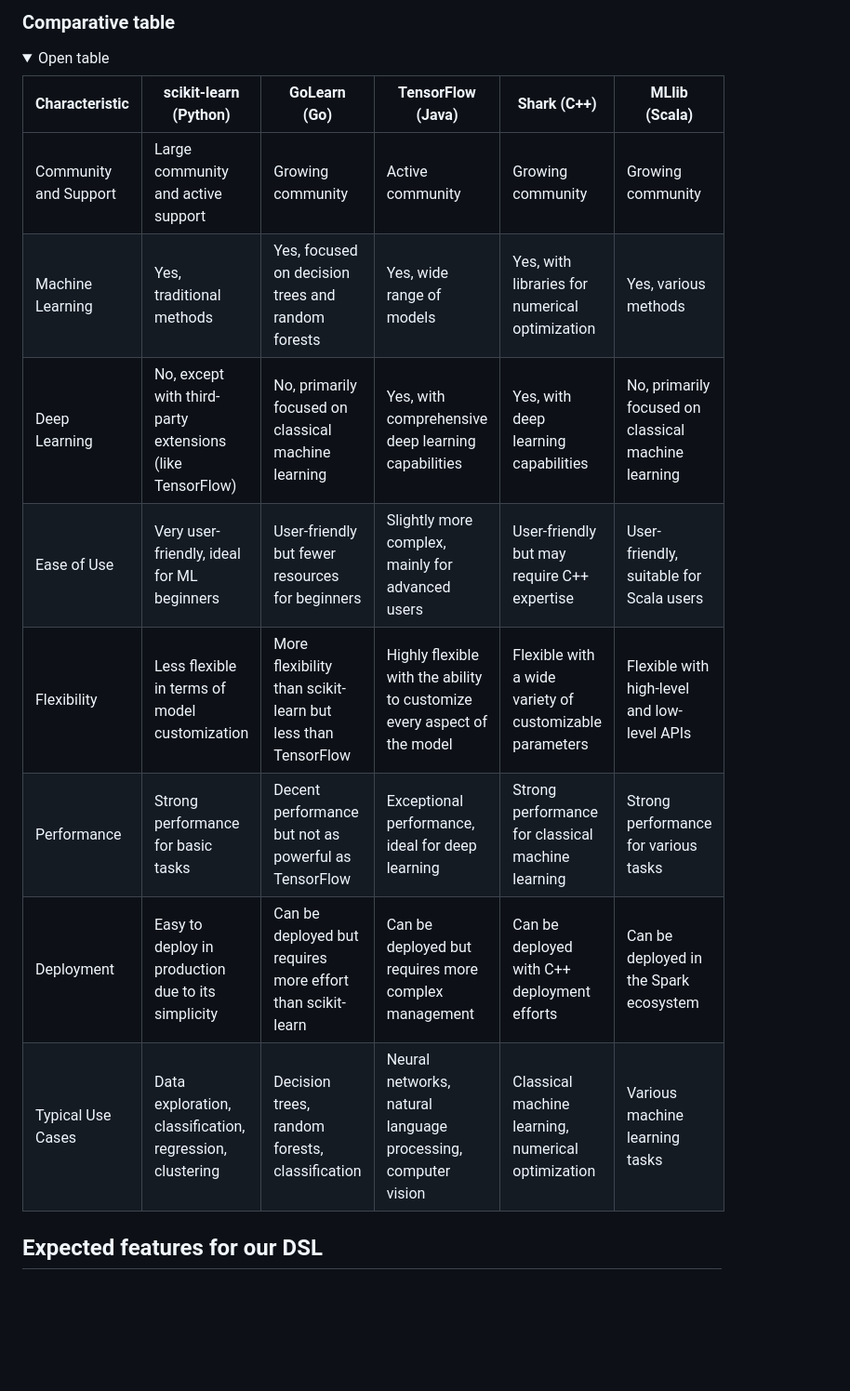
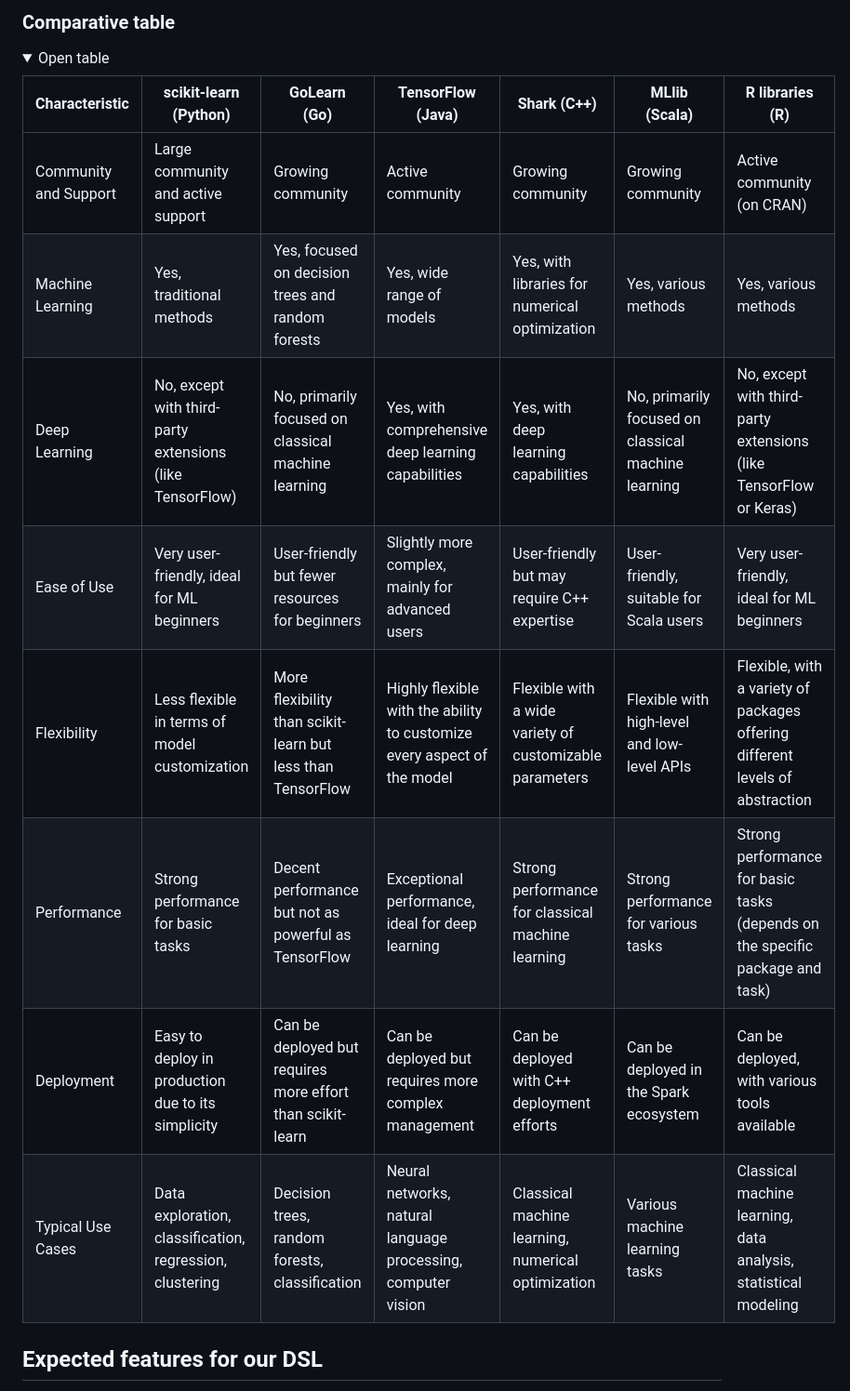
Before and after one commit to AndreiCocan/DSL-ML-classif, a Markdown page: Domain-Analysis.md, the part around the change. Shown: that part at 93% size. GitHub-like rendering; folded sections open; blank space fills up the shorter version.

Commit message:
Domain-Analysis.md : Complete comparative table

```diff
--- a/Domain-Analysis.md
+++ b/Domain-Analysis.md
@@ -567,16 +567,16 @@ print(cm)
 <details>
 	<summary>Open table</summary>
 
-| Characteristic                | scikit-learn (Python) | GoLearn (Go) | TensorFlow (Java) | Shark (C++) | MLlib (Scala) |
-|------------------------------|-----------------------|--------------|--------------------|------------|--------------|
-| Community and Support        | Large community and active support | Growing community | Active community | Growing community | Growing community |
-| Machine Learning             | Yes, traditional methods | Yes, focused on decision trees and random forests | Yes, wide range of models | Yes, with libraries for numerical optimization | Yes, various methods |
-| Deep Learning                | No, except with third-party extensions (like TensorFlow) | No, primarily focused on classical machine learning | Yes, with comprehensive deep learning capabilities | Yes, with deep learning capabilities | No, primarily focused on classical machine learning |
-| Ease of Use                  | Very user-friendly, ideal for ML beginners | User-friendly but fewer resources for beginners | Slightly more complex, mainly for advanced users | User-friendly but may require C++ expertise | User-friendly, suitable for Scala users |
-| Flexibility                  | Less flexible in terms of model customization | More flexibility than scikit-learn but less than TensorFlow | Highly flexible with the ability to customize every aspect of the model | Flexible with a wide variety of customizable parameters | Flexible with high-level and low-level APIs |
-| Performance                  | Strong performance for basic tasks | Decent performance but not as powerful as TensorFlow | Exceptional performance, ideal for deep learning | Strong performance for classical machine learning | Strong performance for various tasks |
-| Deployment                   | Easy to deploy in production due to its simplicity | Can be deployed but requires more effort than scikit-learn | Can be deployed but requires more complex management | Can be deployed with C++ deployment efforts | Can be deployed in the Spark ecosystem |
-| Typical Use Cases            | Data exploration, classification, regression, clustering | Decision trees, random forests, classification | Neural networks, natural language processing, computer vision | Classical machine learning, numerical optimization | Various machine learning tasks |
+| Characteristic                | scikit-learn (Python) | GoLearn (Go) | TensorFlow (Java) | Shark (C++) | MLlib (Scala) | R libraries (R) |
+|------------------------------|-----------------------|--------------|--------------------|------------|--------------|---------------|
+| Community and Support        | Large community and active support | Growing community | Active community | Growing community | Growing community | Active community (on CRAN) |
+| Machine Learning             | Yes, traditional methods | Yes, focused on decision trees and random forests | Yes, wide range of models | Yes, with libraries for numerical optimization | Yes, various methods | Yes, various methods |
+| Deep Learning                | No, except with third-party extensions (like TensorFlow) | No, primarily focused on classical machine learning | Yes, with comprehensive deep learning capabilities | Yes, with deep learning capabilities | No, primarily focused on classical machine learning | No, except with third-party extensions (like TensorFlow or Keras) |
+| Ease of Use                  | Very user-friendly, ideal for ML beginners | User-friendly but fewer resources for beginners | Slightly more complex, mainly for advanced users | User-friendly but may require C++ expertise | User-friendly, suitable for Scala users | Very user-friendly, ideal for ML beginners |
+| Flexibility                  | Less flexible in terms of model customization | More flexibility than scikit-learn but less than TensorFlow | Highly flexible with the ability to customize every aspect of the model | Flexible with a wide variety of customizable parameters | Flexible with high-level and low-level APIs | Flexible, with a variety of packages offering different levels of abstraction |
+| Performance                  | Strong performance for basic tasks | Decent performance but not as powerful as TensorFlow | Exceptional performance, ideal for deep learning | Strong performance for classical machine learning | Strong performance for various tasks | Strong performance for basic tasks (depends on the specific package and task) |
+| Deployment                   | Easy to deploy in production due to its simplicity | Can be deployed but requires more effort than scikit-learn | Can be deployed but requires more complex management | Can be deployed with C++ deployment efforts | Can be deployed in the Spark ecosystem | Can be deployed, with various tools available |
+| Typical Use Cases            | Data exploration, classification, regression, clustering | Decision trees, random forests, classification | Neural networks, natural language processing, computer vision | Classical machine learning, numerical optimization | Various machine learning tasks | Classical machine learning, data analysis, statistical modeling |
 </details>
 
 ## Expected features for our DSL
```
